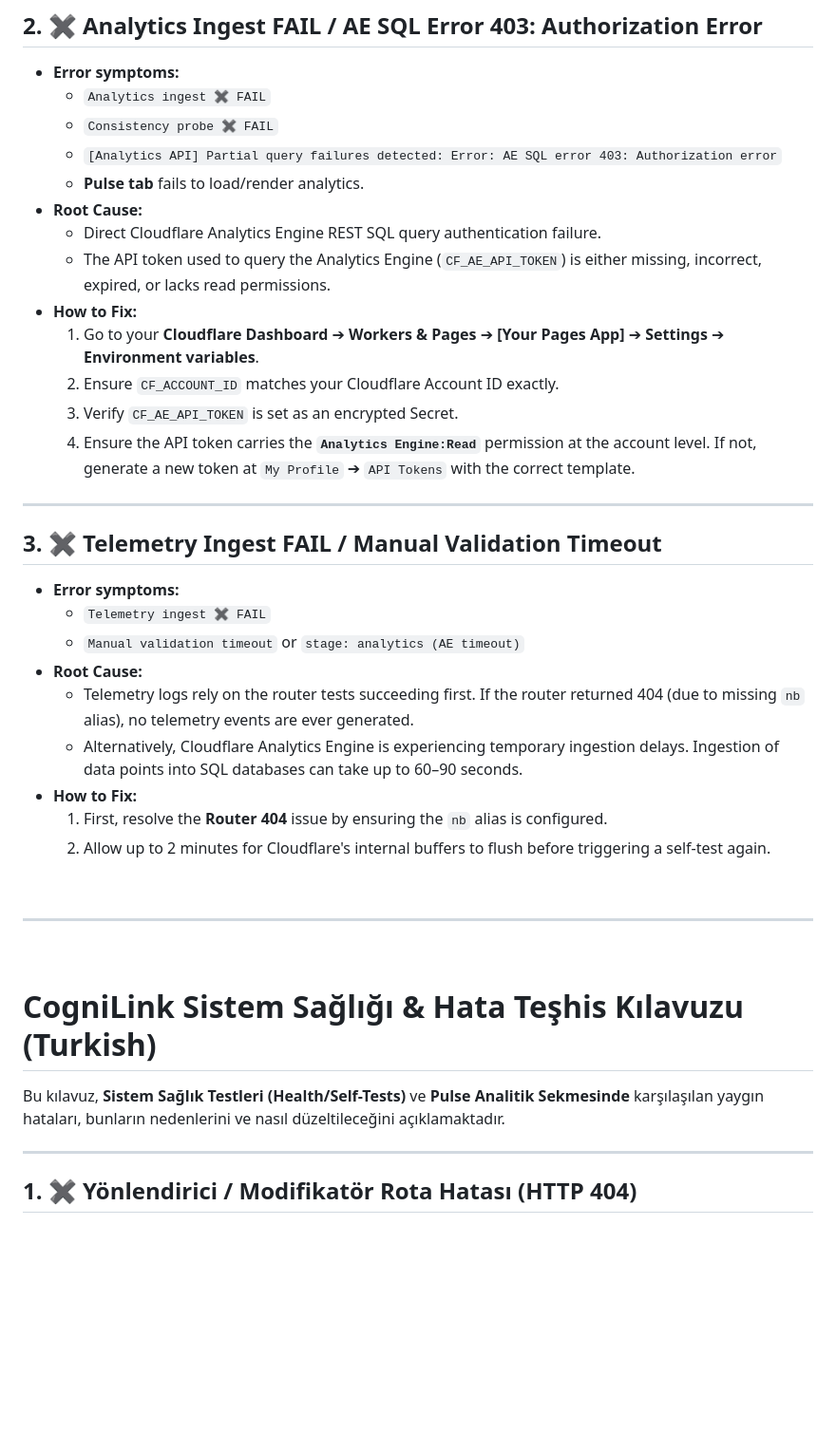
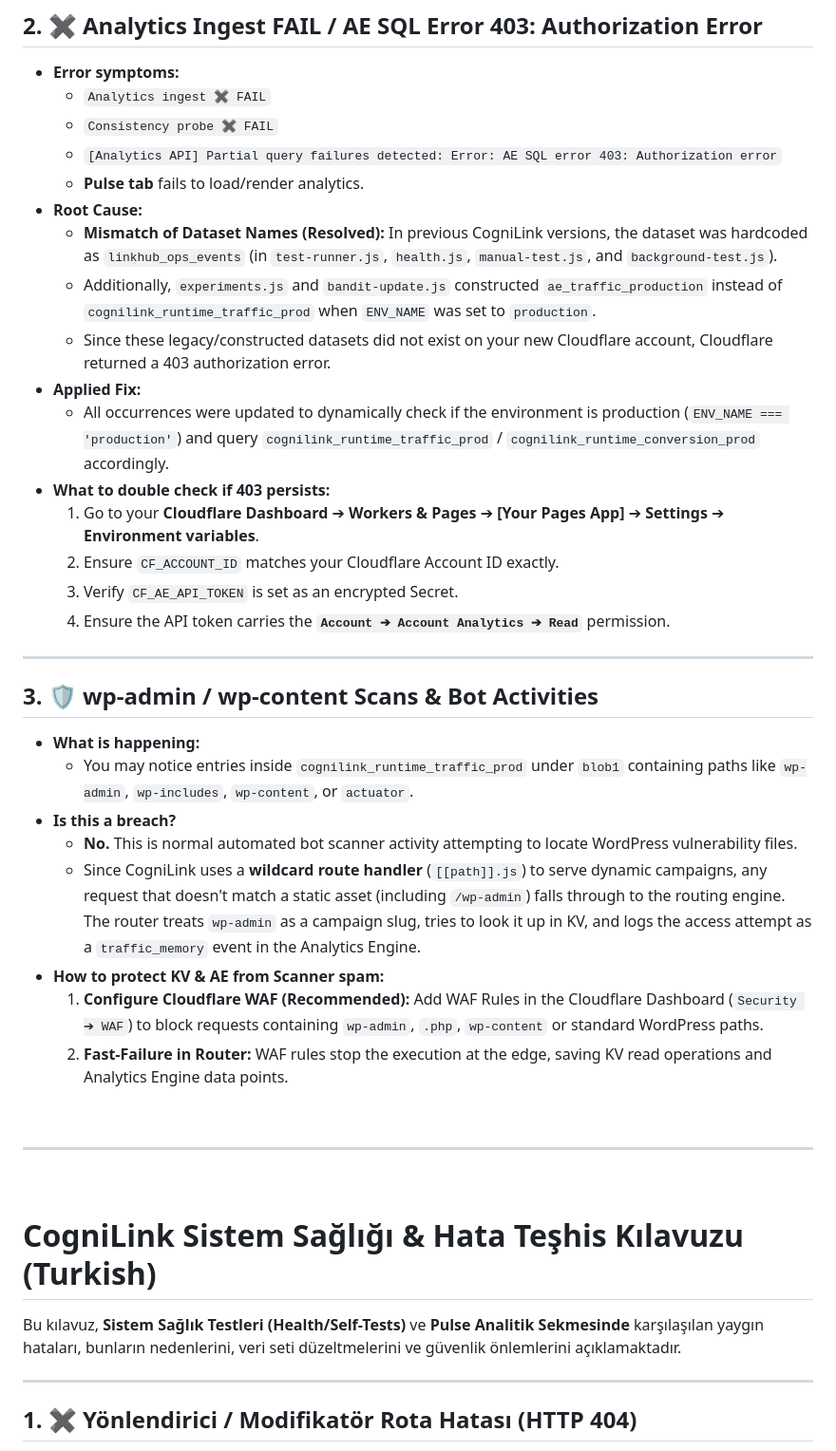
Before and after one commit to ekinyasa/CogniLink-Runtime-Multiproject, a Markdown page: health_issues.md, the part around one of its changes. Shown at 95% size. GitHub-like rendering; blank space fills up the shorter version.

```diff
--- a/health_issues.md
+++ b/health_issues.md
@@ -27,26 +27,28 @@ This guide details the common errors encountered during **Health / System self-t
   - `[Analytics API] Partial query failures detected: Error: AE SQL error 403: Authorization error`
   - **Pulse tab** fails to load/render analytics.
 - **Root Cause:**
-  - Direct Cloudflare Analytics Engine REST SQL query authentication failure.
-  - The API token used to query the Analytics Engine (`CF_AE_API_TOKEN`) is either missing, incorrect, expired, or lacks read permissions.
-- **How to Fix:**
+  - **Mismatch of Dataset Names (Resolved):** In previous CogniLink versions, the dataset was hardcoded as `linkhub_ops_events` (in `test-runner.js`, `health.js`, `manual-test.js`, and `background-test.js`).
+  - Additionally, `experiments.js` and `bandit-update.js` constructed `ae_traffic_production` instead of `cognilink_runtime_traffic_prod` when `ENV_NAME` was set to `production`.
+  - Since these legacy/constructed datasets did not exist on your new Cloudflare account, Cloudflare returned a 403 authorization error.
+- **Applied Fix:**
+  - All occurrences were updated to dynamically check if the environment is production (`ENV_NAME === 'production'`) and query `cognilink_runtime_traffic_prod` / `cognilink_runtime_conversion_prod` accordingly.
+- **What to double check if 403 persists:**
   1. Go to your **Cloudflare Dashboard** ➔ **Workers & Pages** ➔ **[Your Pages App]** ➔ **Settings** ➔ **Environment variables**.
   2. Ensure `CF_ACCOUNT_ID` matches your Cloudflare Account ID exactly.
   3. Verify `CF_AE_API_TOKEN` is set as an encrypted Secret.
-  4. Ensure the API token carries the **`Analytics Engine:Read`** permission at the account level. If not, generate a new token at `My Profile` ➔ `API Tokens` with the correct template.
+  4. Ensure the API token carries the **`Account ➔ Account Analytics ➔ Read`** permission.
 
 ---
 
-## 3. ✖ Telemetry Ingest FAIL / Manual Validation Timeout
-- **Error symptoms:**
-  - `Telemetry ingest ✖ FAIL`
-  - `Manual validation timeout` or `stage: analytics (AE timeout)`
-- **Root Cause:**
-  - Telemetry logs rely on the router tests succeeding first. If the router returned 404 (due to missing `nb` alias), no telemetry events are ever generated.
-  - Alternatively, Cloudflare Analytics Engine is experiencing temporary ingestion delays. Ingestion of data points into SQL databases can take up to 60–90 seconds.
-- **How to Fix:**
-  1. First, resolve the **Router 404** issue by ensuring the `nb` alias is configured.
-  2. Allow up to 2 minutes for Cloudflare's internal buffers to flush before triggering a self-test again.
+## 3. 🛡️ wp-admin / wp-content Scans & Bot Activities
+- **What is happening:**
+  - You may notice entries inside `cognilink_runtime_traffic_prod` under `blob1` containing paths like `wp-admin`, `wp-includes`, `wp-content`, or `actuator`.
+- **Is this a breach?**
+  - **No.** This is normal automated bot scanner activity attempting to locate WordPress vulnerability files.
+  - Since CogniLink uses a **wildcard route handler** (`[[path]].js`) to serve dynamic campaigns, any request that doesn't match a static asset (including `/wp-admin`) falls through to the routing engine. The router treats `wp-admin` as a campaign slug, tries to look it up in KV, and logs the access attempt as a `traffic_memory` event in the Analytics Engine.
+- **How to protect KV & AE from Scanner spam:**
+  1. **Configure Cloudflare WAF (Recommended):** Add WAF Rules in the Cloudflare Dashboard (`Security ➔ WAF`) to block requests containing `wp-admin`, `.php`, `wp-content` or standard WordPress paths.
+  2. **Fast-Failure in Router:** WAF rules stop the execution at the edge, saving KV read operations and Analytics Engine data points.
 
 <br>
 <hr>
@@ -54,7 +56,7 @@ This guide details the common errors encountered during **Health / System self-t
 
 # CogniLink Sistem Sağlığı & Hata Teşhis Kılavuzu (Turkish)
 
-Bu kılavuz, **Sistem Sağlık Testleri (Health/Self-Tests)** ve **Pulse Analitik Sekmesinde** karşılaşılan yaygın hataları, bunların nedenlerini ve nasıl düzeltileceğini açıklamaktadır.
+Bu kılavuz, **Sistem Sağlık Testleri (Health/Self-Tests)** ve **Pulse Analitik Sekmesinde** karşılaşılan yaygın hataları, bunların nedenlerini, veri seti düzeltmelerini ve güvenlik önlemlerini açıklamaktadır.
 
 ---
 
```
Also changed, not shown: other parts of health_issues.md (+20 -19 lines).
